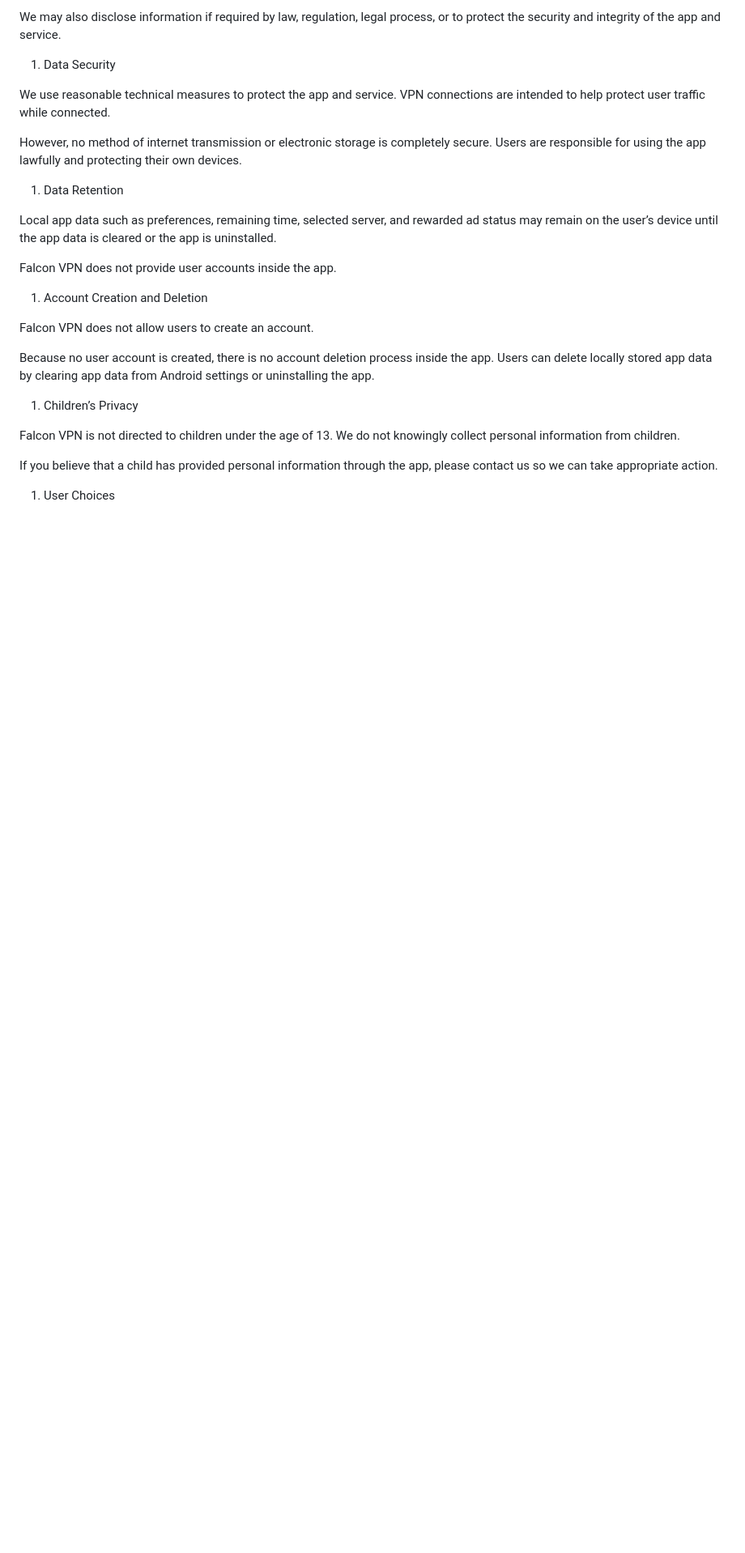
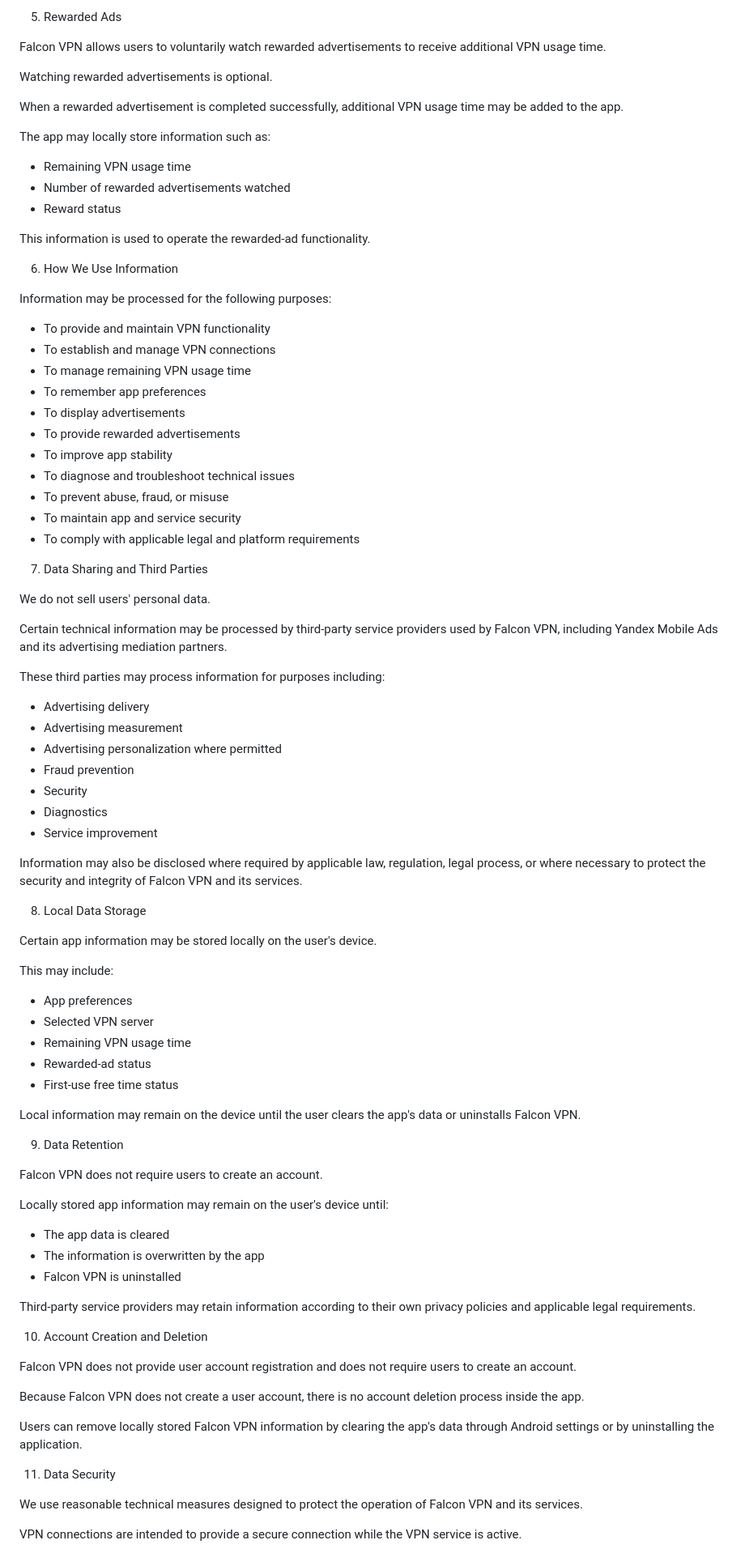
Before and after one commit to alamelhada-gif/alamelhada-website, a Markdown page: articles/falconvpnprivacy.md, the part around one of its changes. Shown at 81% size. GitHub-like rendering; blank space fills up the shorter version.

```diff
--- a/articles/falconvpnprivacy.md
+++ b/articles/falconvpnprivacy.md
@@ -94,28 +97,97 @@ Some data may be processed by third-party services used in the app, especially G
 
-We may also disclose information if required by law, regulation, legal process, or to protect the security and integrity of the app and service.
+5. Rewarded Ads
 
-1. Data Security
+Falcon VPN allows users to voluntarily watch rewarded advertisements to receive additional VPN usage time.
 
-We use reasonable technical measures to protect the app and service. VPN connections are intended to help protect user traffic while connected.
+Watching rewarded advertisements is optional.
 
-However, no method of internet transmission or electronic storage is completely secure. Users are responsible for using the app lawfully and protecting their own devices.
+When a rewarded advertisement is completed successfully, additional VPN usage time may be added to the app.
 
-1. Data Retention
+The app may locally store information such as:
 
-Local app data such as preferences, remaining time, selected server, and rewarded ad status may remain on the user’s device until the app data is cleared or the app is uninstalled.
+- Remaining VPN usage time
+- Number of rewarded advertisements watched
+- Reward status
 
-Falcon VPN does not provide user accounts inside the app.
+This information is used to operate the rewarded-ad functionality.
 
-1. Account Creation and Deletion
 
-Falcon VPN does not allow users to create an account.
+6. How We Use Information
 
-Because no user account is created, there is no account deletion process inside the app. Users can delete locally stored app data by clearing app data from Android settings or uninstalling the app.
+Information may be processed for the following purposes:
 
-1. Children’s Privacy
+- To provide and maintain VPN functionality
+- To establish and manage VPN connections
+- To manage remaining VPN usage time
+- To remember app preferences
+- To display advertisements
+- To provide rewarded advertisements
+- To improve app stability
+- To diagnose and troubleshoot technical issues
+- To prevent abuse, fraud, or misuse
+- To maintain app and service security
+- To comply with applicable legal and platform requirements
 
-Falcon VPN is not directed to children under the age of 13. We do not knowingly collect personal information from children.
 
-If you believe that a child has provided personal information through the app, please contact us so we can take appropriate action.
+7. Data Sharing and Third Parties
 
-1. User Choices
+We do not sell users' personal data.
+
+Certain technical information may be processed by third-party service providers used by Falcon VPN, including Yandex Mobile Ads and its advertising mediation partners.
+
+These third parties may process information for purposes including:
+
+- Advertising delivery
+- Advertising measurement
+- Advertising personalization where permitted
+- Fraud prevention
+- Security
+- Diagnostics
+- Service improvement
+
+Information may also be disclosed where required by applicable law, regulation, legal process, or where necessary to protect the security and integrity of Falcon VPN and its services.
+
+
+8. Local Data Storage
+
+Certain app information may be stored locally on the user's device.
+
+This may include:
+
+- App preferences
+- Selected VPN server
+- Remaining VPN usage time
+- Rewarded-ad status
+- First-use free time status
+
+Local information may remain on the device until the user clears the app's data or uninstalls Falcon VPN.
+
+
+9. Data Retention
+
+Falcon VPN does not require users to create an account.
+
+Locally stored app information may remain on the user's device until:
+
+- The app data is cleared
+- The information is overwritten by the app
+- Falcon VPN is uninstalled
+
+Third-party service providers may retain information according to their own privacy policies and applicable legal requirements.
+
+
+10. Account Creation and Deletion
+
+Falcon VPN does not provide user account registration and does not require users to create an account.
+
+Because Falcon VPN does not create a user account, there is no account deletion process inside the app.
+
+Users can remove locally stored Falcon VPN information by clearing the app's data through Android settings or by uninstalling the application.
+
+
+11. Data Security
+
+We use reasonable technical measures designed to protect the operation of Falcon VPN and its services.
+
+VPN connections are intended to provide a secure connection while the VPN service is active.
+
```
Also changed, not shown: other parts of articles/falconvpnprivacy.md (+93 -60 lines).
